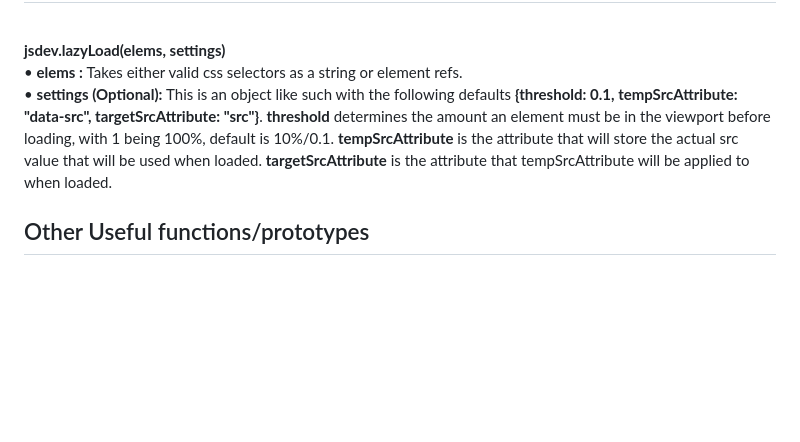
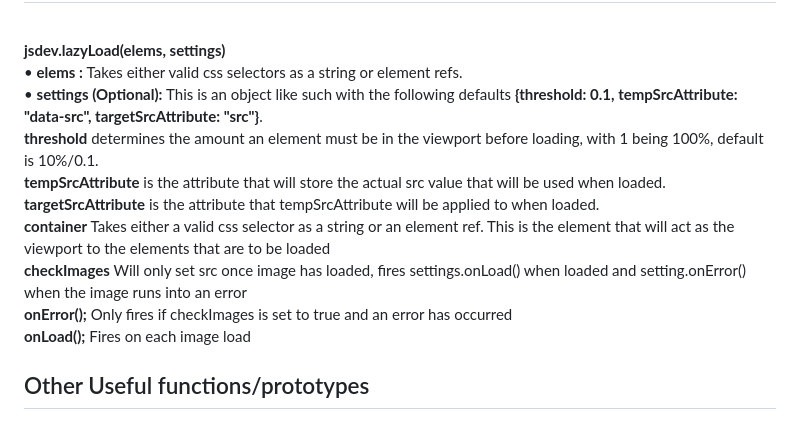
Before and after one commit to wbojczuk/JSDevTools, a Markdown page: README.md, the part around the change. GitHub-like rendering; blank space fills up the shorter version.

```diff
--- a/README.md
+++ b/README.md
@@ -44,7 +44,13 @@ Most of the functions are indepenent so you can copy one into your script withou
 <br>
 <strong>jsdev.lazyLoad(elems, settings)</strong><br>
 &bull; <strong>elems : </strong>Takes either valid css selectors as a string or element refs.<br>
-&bull; <strong>settings (Optional): </strong>This is an object like such with the following defaults <strong>{threshold: 0.1, tempSrcAttribute: "data-src", targetSrcAttribute: "src"}</strong>. <strong>threshold</strong> determines the amount an element must be in the viewport before loading, with 1 being 100%, default is 10%/0.1. <strong>tempSrcAttribute</strong> is the attribute that will store the actual src value that will be used when loaded. <strong>targetSrcAttribute</strong> is the attribute that tempSrcAttribute will be applied to when loaded.
+&bull; <strong>settings (Optional): </strong>This is an object like such with the following defaults <strong>{threshold: 0.1, tempSrcAttribute: "data-src", targetSrcAttribute: "src"}</strong>. <br>
+<strong>threshold</strong> determines the amount an element must be in the viewport before loading, with 1 being 100%, default is 10%/0.1.<br> <strong>tempSrcAttribute</strong> is the attribute that will store the actual src value that will be used when loaded. <br>
+<strong>targetSrcAttribute</strong> is the attribute that tempSrcAttribute will be applied to when loaded. <br>
+<strong>container</strong> Takes either a valid css selector as a string or an element ref. This is the element that will act as the viewport to the elements that are to be loaded <br>
+<strong>checkImages</strong> Will only set src once image has loaded, fires settings.onLoad() when loaded and setting.onError() when the image runs into an error<br>
+<strong>onError();</strong> Only fires if checkImages is set to true and an error has occurred<br>
+<strong>onLoad();</strong> Fires on each image load<br>
 
 <h2>Other Useful functions/prototypes</h2><br>
             <strong>value.isElement();</strong> Returns a boolean depicting whether or not target value is an element. Will detect, elements, NodeLists, and arrays of elements.<br>
```
